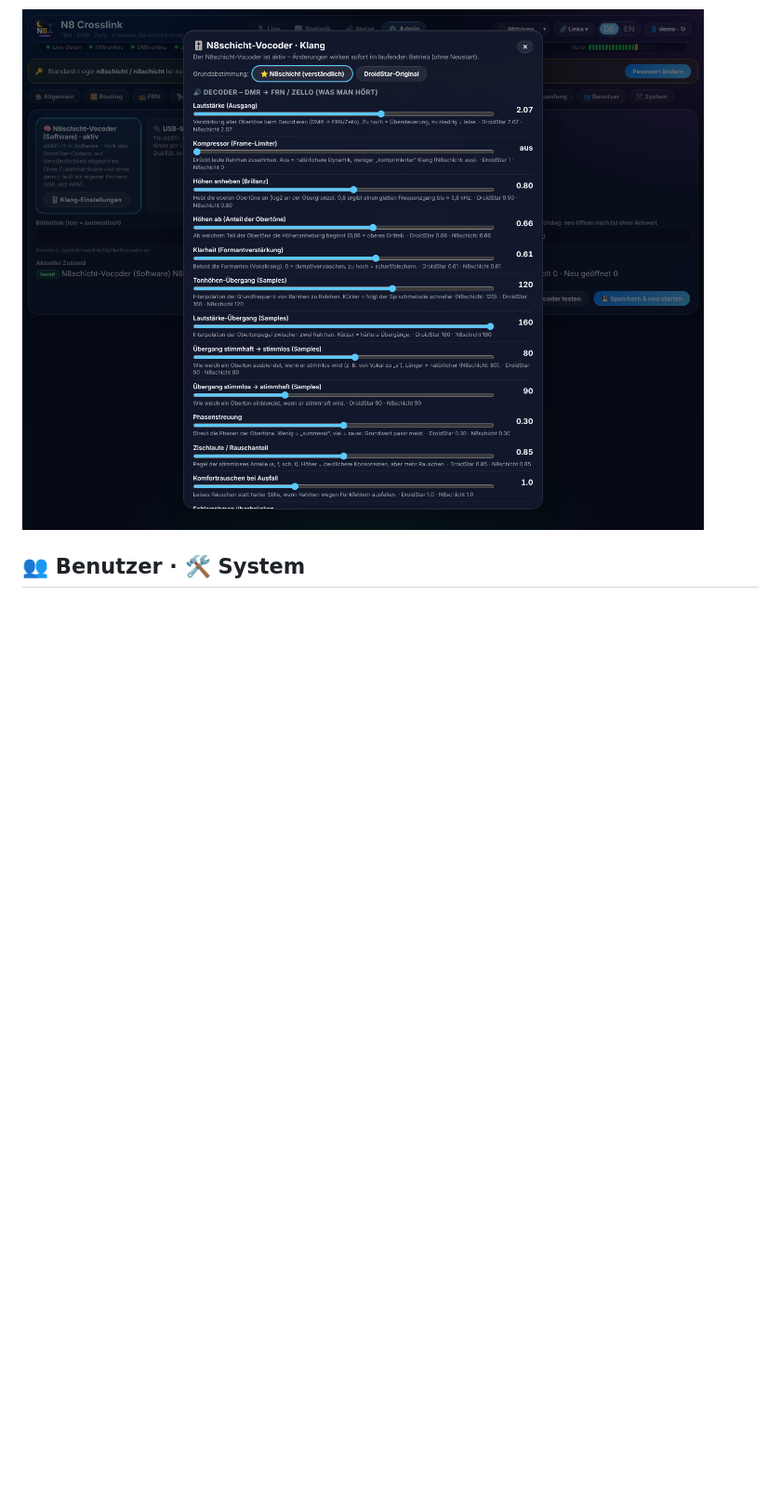
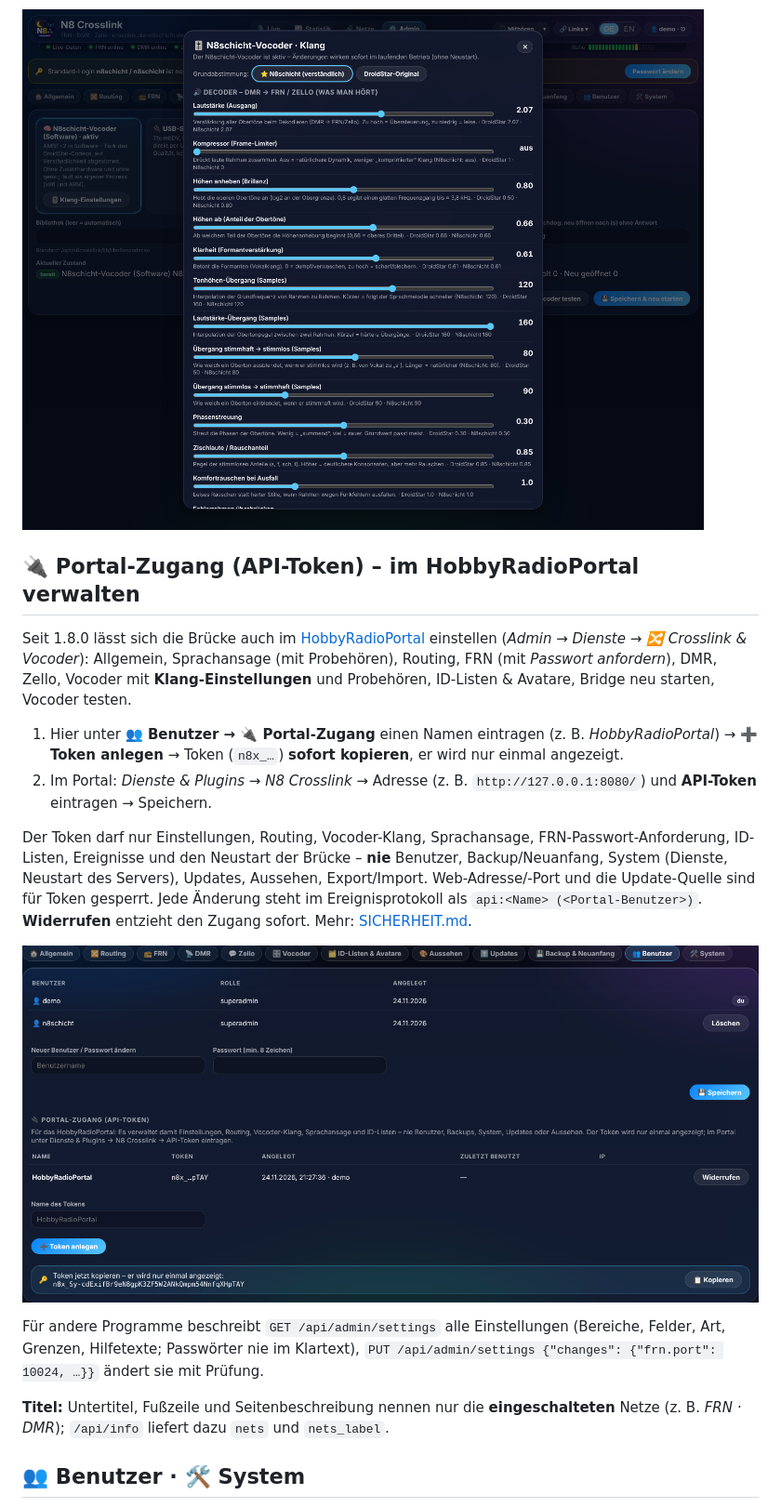
Before and after one commit to dhartmann1979/N8Crosslink, a Markdown page: docs/KONFIGURATION.md, the part around the change. Shown at 93% size. Drawn GitHub-style; pictures changed too: docs/screenshots/admin-benutzer-token.png (added); blank space fills up the shorter version.

```diff
--- a/docs/KONFIGURATION.md
+++ b/docs/KONFIGURATION.md
@@ -113,5 +113,27 @@ Betriebsart (N8schicht-Vocoder, USB-Stick, AMBEserver, Test), Pegel und Watchdog
 
 ![Klang-Einstellungen](screenshots/admin-vocoder-klang.png)
 
+## 🔌 Portal-Zugang (API-Token) – im HobbyRadioPortal verwalten
+Seit 1.8.0 lässt sich die Brücke auch im [HobbyRadioPortal](https://github.com/dhartmann1979/HobbyRadioPortal) einstellen
+(*Admin → Dienste → 🔀 Crosslink & Vocoder*): Allgemein, Sprachansage (mit Probehören), Routing, FRN (mit *Passwort anfordern*), DMR,
+Zello, Vocoder mit **Klang-Einstellungen** und Probehören, ID-Listen & Avatare, Bridge neu starten, Vocoder testen.
+
+1. Hier unter **👥 Benutzer → 🔌 Portal-Zugang** einen Namen eintragen (z. B. *HobbyRadioPortal*) → **➕ Token anlegen** →
+   Token (`n8x_…`) **sofort kopieren**, er wird nur einmal angezeigt.
+2. Im Portal: *Dienste & Plugins → N8 Crosslink* → Adresse (z. B. `http://127.0.0.1:8080/`) und **API-Token** eintragen → Speichern.
+
+Der Token darf nur Einstellungen, Routing, Vocoder-Klang, Sprachansage, FRN-Passwort-Anforderung, ID-Listen, Ereignisse und den
+Neustart der Brücke – **nie** Benutzer, Backup/Neuanfang, System (Dienste, Neustart des Servers), Updates, Aussehen, Export/Import.
+Web-Adresse/-Port und die Update-Quelle sind für Token gesperrt. Jede Änderung steht im Ereignisprotokoll als
+`api:<Name> (<Portal-Benutzer>)`. **Widerrufen** entzieht den Zugang sofort. Mehr: [SICHERHEIT.md](SICHERHEIT.md#api-token-für-das-hobbyradioportal).
+
+![Portal-Zugang](screenshots/admin-benutzer-token.png)
+
+Für andere Programme beschreibt `GET /api/admin/settings` alle Einstellungen (Bereiche, Felder, Art, Grenzen, Hilfetexte; Passwörter
+nie im Klartext), `PUT /api/admin/settings {"changes": {"frn.port": 10024, …}}` ändert sie mit Prüfung.
+
+**Titel:** Untertitel, Fußzeile und Seitenbeschreibung nennen nur die **eingeschalteten** Netze (z. B. *FRN · DMR*); `/api/info`
+liefert dazu `nets` und `nets_label`.
+
 ## 👥 Benutzer · 🛠️ System
 Benutzer anlegen/löschen/Passwort ändern. System: **Dienste** (N8 Crosslink, erkannte alte Dienste wie svxlink/mmdvm_bridge/Zello-Bridge) mit Start, Stopp, Neustart, Autostart an/aus; **Berechtigungen prüfen & korrigieren**; **Server neu starten** (falls bei der Installation erlaubt); Bridge neu starten (nur die Netze), Dienst neu starten, ID-Listen aktualisieren, Konfiguration exportieren/importieren (ohne Passwörter), Ereignisprotokoll. Siehe [BETRIEB.md](BETRIEB.md).
```
Also changed, not shown: CHANGELOG.md (+34 -0 lines), docs/SICHERHEIT.md (+12 -0 lines), 8 other files.
